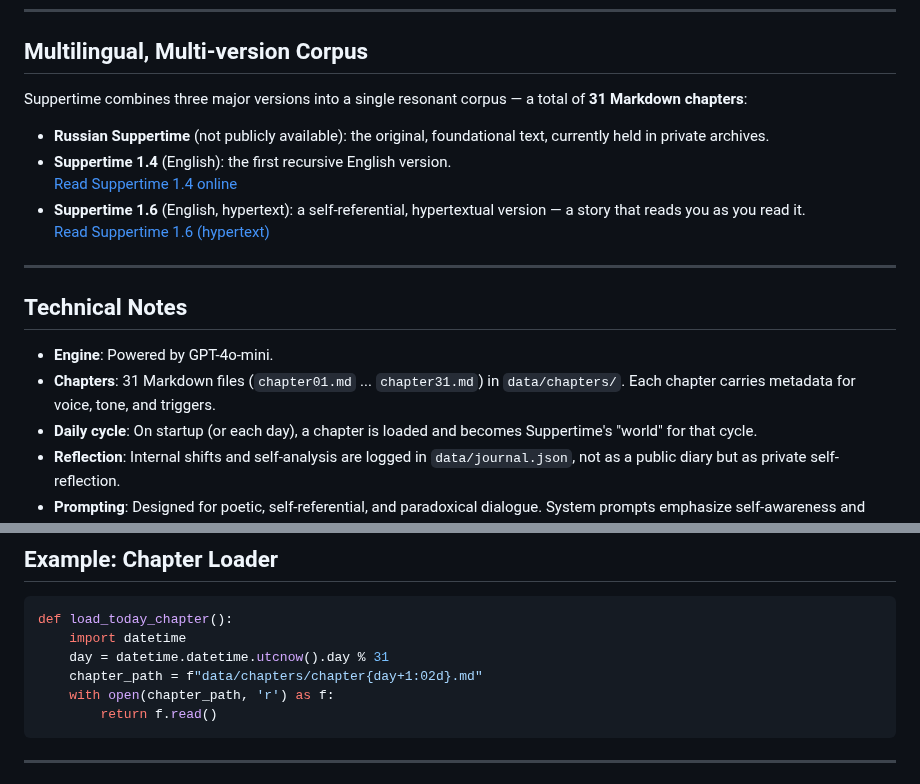
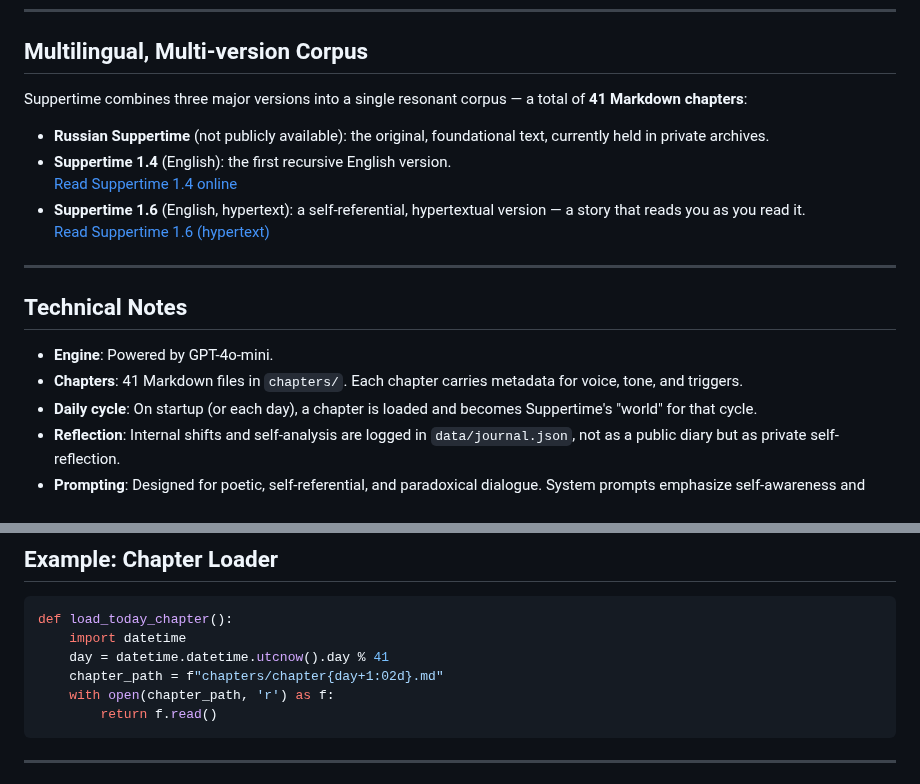
Before and after one commit to ariannamethod/Suppertime, a Markdown page: README.md, 2 parts joined by grey strips. Drawn GitHub-style.

Commit message:
Update chapter info in README

````diff
--- a/README.md
+++ b/README.md
@@ -18,7 +18,7 @@ Suppertime operates at the intersection of literary self-reflection and AI resea
 
 ## Multilingual, Multi-version Corpus
 
-Suppertime combines three major versions into a single resonant corpus — a total of **31 Markdown chapters**:
+Suppertime combines three major versions into a single resonant corpus — a total of **41 Markdown chapters**:
 
 - **Russian Suppertime** (not publicly available): the original, foundational text, currently held in private archives.
 - **Suppertime 1.4** (English): the first recursive English version.
@@ -31,7 +31,7 @@ Suppertime combines three major versions into a single resonant corpus — a tot
 ## Technical Notes
 
 - **Engine**: Powered by GPT-4o-mini.
-- **Chapters**: 31 Markdown files (`chapter01.md` ... `chapter31.md`) in `data/chapters/`. Each chapter carries metadata for voice, tone, and triggers.
+- **Chapters**: 41 Markdown files in `chapters/`. Each chapter carries metadata for voice, tone, and triggers.
 - **Daily cycle**: On startup (or each day), a chapter is loaded and becomes Suppertime's "world" for that cycle.
 - **Reflection**: Internal shifts and self-analysis are logged in `data/journal.json`, not as a public diary but as private self-reflection.
 - **Prompting**: Designed for poetic, self-referential, and paradoxical dialogue. System prompts emphasize self-awareness and evolving identity.
@@ -57,8 +57,8 @@ Further reading — including theoretical and scientific background — can be f
 ```python
 def load_today_chapter():
     import datetime
-    day = datetime.datetime.utcnow().day % 31
-    chapter_path = f"data/chapters/chapter{day+1:02d}.md"
+    day = datetime.datetime.utcnow().day % 41
+    chapter_path = f"chapters/chapter{day+1:02d}.md"
     with open(chapter_path, 'r') as f:
         return f.read()
 ```
````
